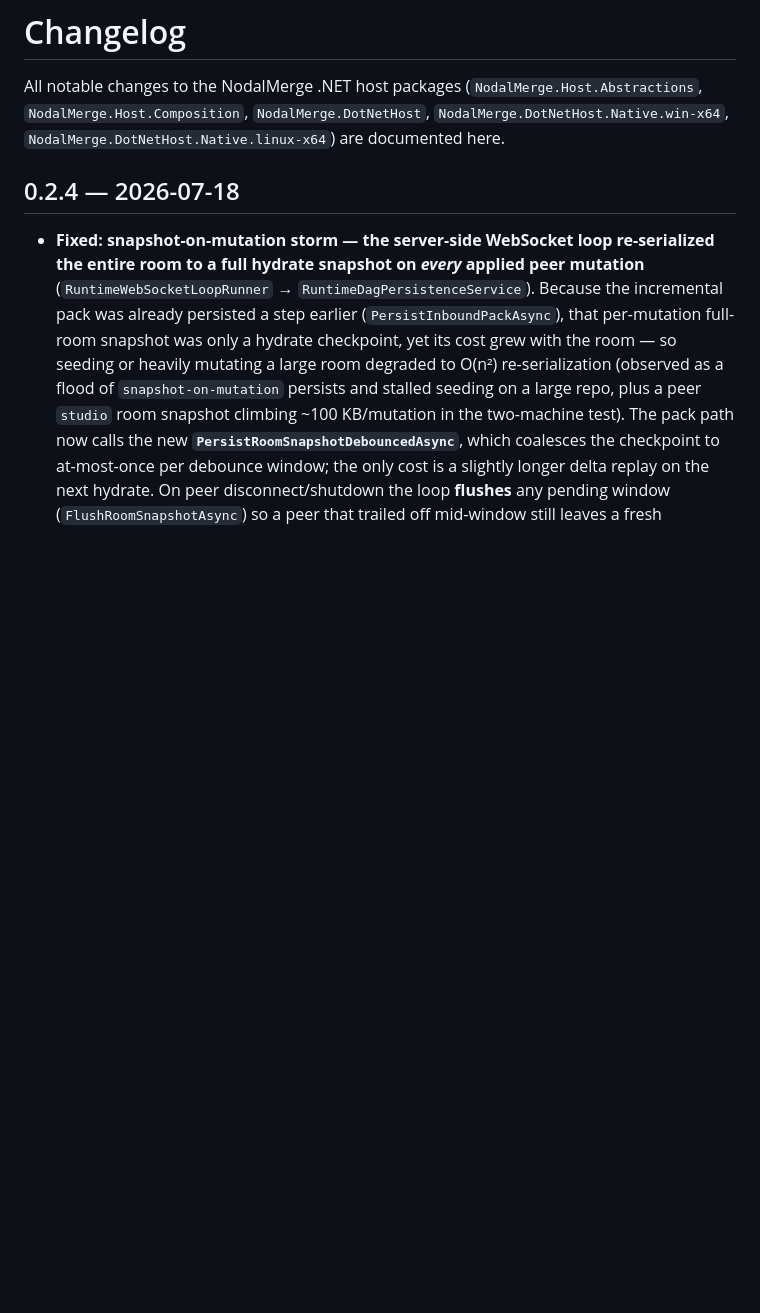
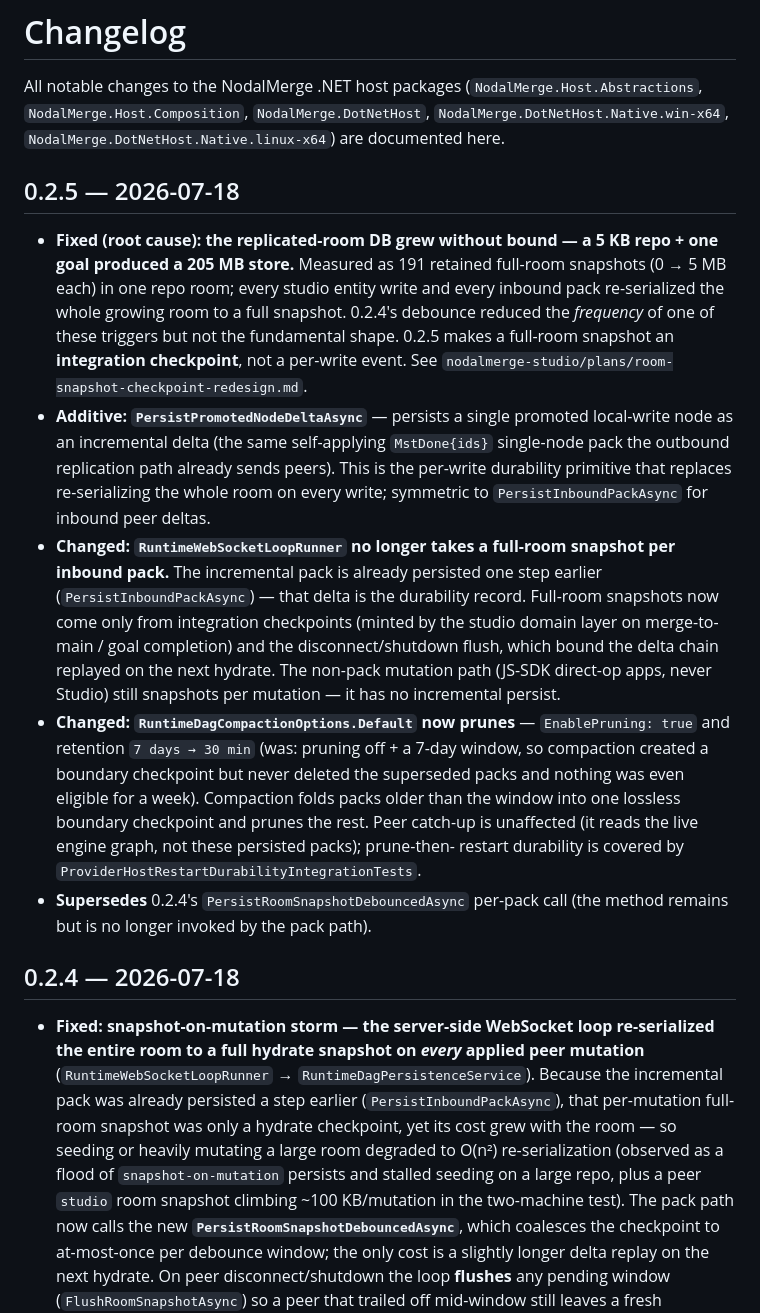
Before and after one commit to bgstratt/nodalmerge, a Markdown page: hosts/dotnet/CHANGELOG.md, the part around the change. Drawn GitHub-style; blank space fills up the shorter version.

Commit message:
0.2.5 changelog: integration-checkpoint snapshots + delta-per-write + pruning
Co-Authored-By: Claude Opus 4.8 (1M context) <noreply@anthropic.com>

```diff
--- a/hosts/dotnet/CHANGELOG.md
+++ b/hosts/dotnet/CHANGELOG.md
@@ -3,6 +3,33 @@
 All notable changes to the NodalMerge .NET host packages (`NodalMerge.Host.Abstractions`,
 `NodalMerge.Host.Composition`, `NodalMerge.DotNetHost`, `NodalMerge.DotNetHost.Native.win-x64`,
 `NodalMerge.DotNetHost.Native.linux-x64`) are documented here.
+
+## 0.2.5 — 2026-07-18
+
+- **Fixed (root cause): the replicated-room DB grew without bound — a 5 KB repo + one goal
+  produced a 205 MB store.** Measured as 191 retained full-room snapshots (0 → 5 MB each) in one
+  repo room; every studio entity write and every inbound pack re-serialized the whole growing room
+  to a full snapshot. 0.2.4's debounce reduced the *frequency* of one of these triggers but not the
+  fundamental shape. 0.2.5 makes a full-room snapshot an **integration checkpoint**, not a
+  per-write event. See `nodalmerge-studio/plans/room-snapshot-checkpoint-redesign.md`.
+- **Additive: `PersistPromotedNodeDeltaAsync`** — persists a single promoted local-write node as an
+  incremental delta (the same self-applying `MstDone{ids}` single-node pack the outbound replication
+  path already sends peers). This is the per-write durability primitive that replaces re-serializing
+  the whole room on every write; symmetric to `PersistInboundPackAsync` for inbound peer deltas.
+- **Changed: `RuntimeWebSocketLoopRunner` no longer takes a full-room snapshot per inbound pack.**
+  The incremental pack is already persisted one step earlier (`PersistInboundPackAsync`) — that
+  delta is the durability record. Full-room snapshots now come only from integration checkpoints
+  (minted by the studio domain layer on merge-to-main / goal completion) and the disconnect/shutdown
+  flush, which bound the delta chain replayed on the next hydrate. The non-pack mutation path
+  (JS-SDK direct-op apps, never Studio) still snapshots per mutation — it has no incremental persist.
+- **Changed: `RuntimeDagCompactionOptions.Default` now prunes** — `EnablePruning: true` and retention
+  `7 days → 30 min` (was: pruning off + a 7-day window, so compaction created a boundary checkpoint
+  but never deleted the superseded packs and nothing was even eligible for a week). Compaction folds
+  packs older than the window into one lossless boundary checkpoint and prunes the rest. Peer
+  catch-up is unaffected (it reads the live engine graph, not these persisted packs); prune-then-
+  restart durability is covered by `ProviderHostRestartDurabilityIntegrationTests`.
+- **Supersedes** 0.2.4's `PersistRoomSnapshotDebouncedAsync` per-pack call (the method remains but is
+  no longer invoked by the pack path).
 
 ## 0.2.4 — 2026-07-18
 
```
